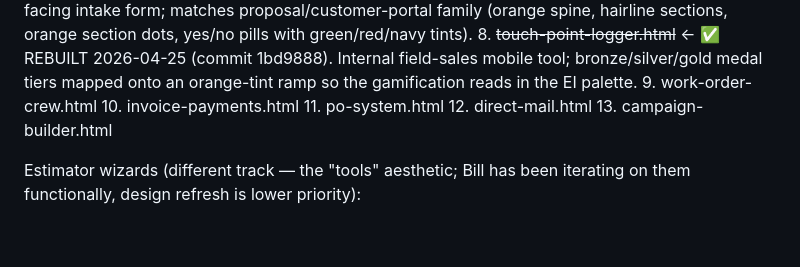
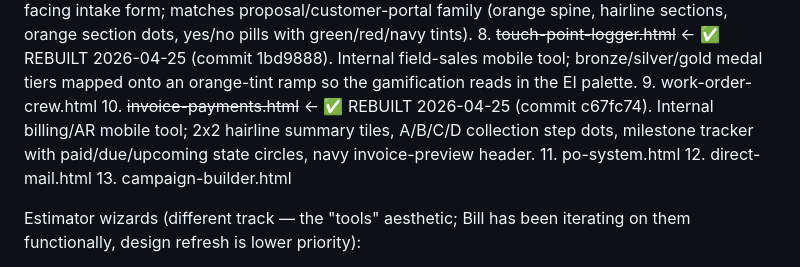
Before and after one commit to willienash1981/nashos-prototypes, a Markdown page: HANDOFF-DESIGN-REBUILD.md, the part around the change. Drawn GitHub-style; blank space fills up the shorter version.

Commit message:
Handoff: mark invoice-payments.html as rebuilt (commit c67fc74)

```diff
--- a/HANDOFF-DESIGN-REBUILD.md
+++ b/HANDOFF-DESIGN-REBUILD.md
@@ -172,7 +172,7 @@ Internal / secondary:
 7. ~~pre-project-checklist.html~~ ← ✅ REBUILT 2026-04-25 (commit 06454b2). Customer-facing intake form; matches proposal/customer-portal family (orange spine, hairline sections, orange section dots, yes/no pills with green/red/navy tints).
 8. ~~touch-point-logger.html~~  ← ✅ REBUILT 2026-04-25 (commit 1bd9888). Internal field-sales mobile tool; bronze/silver/gold medal tiers mapped onto an orange-tint ramp so the gamification reads in the EI palette.
 9. work-order-crew.html
-10. invoice-payments.html
+10. ~~invoice-payments.html~~  ← ✅ REBUILT 2026-04-25 (commit c67fc74). Internal billing/AR mobile tool; 2x2 hairline summary tiles, A/B/C/D collection step dots, milestone tracker with paid/due/upcoming state circles, navy invoice-preview header.
 11. po-system.html
 12. direct-mail.html
 13. campaign-builder.html
```
